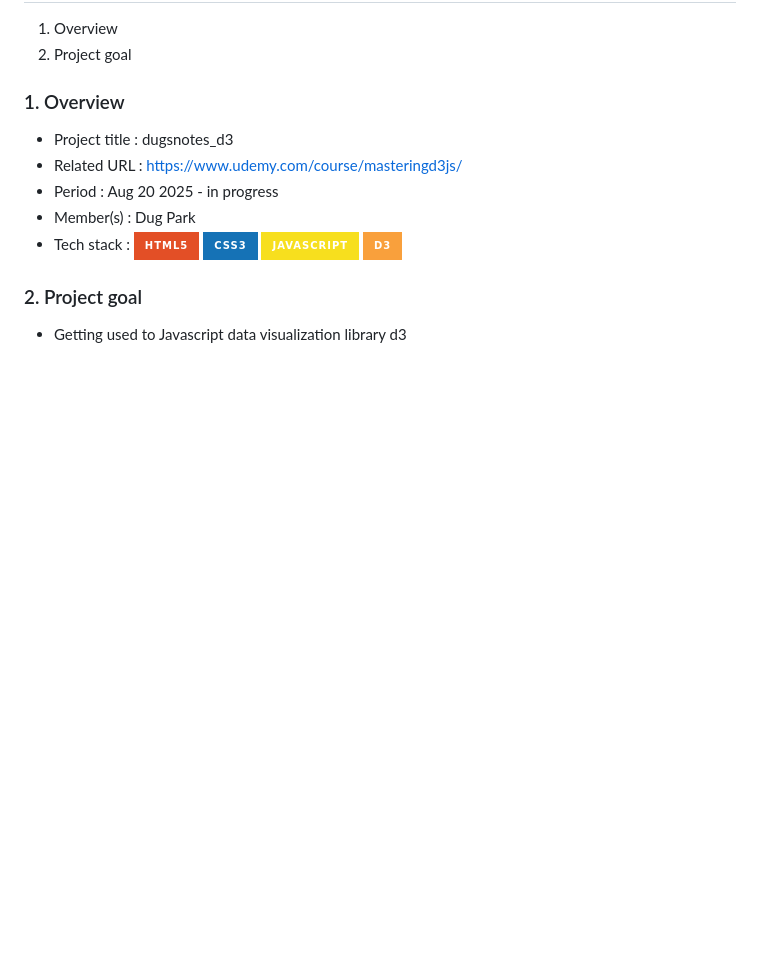
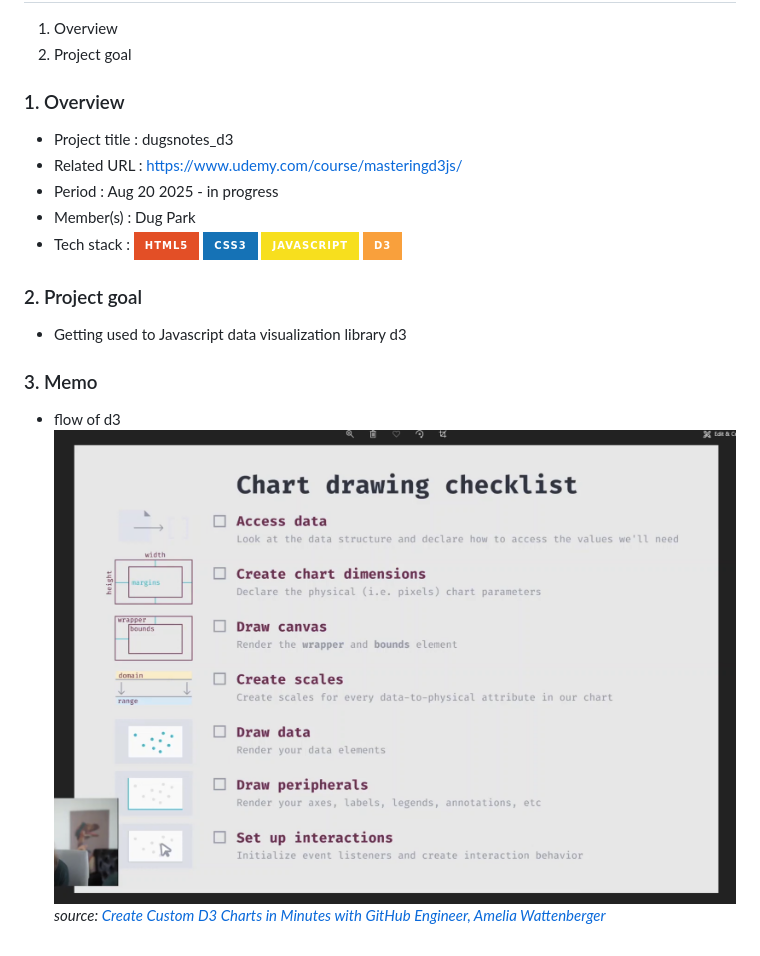
Before and after one commit to duglikespiano/dugsnotes-d3, a Markdown page: README_EN.md, the part around the change. Rendered like a GitHub page; pictures changed too: flow_of_d3.png (added); badges without logos; blank space fills up the shorter version.

Commit message:
ETC - README EDITED

```diff
--- a/README_EN.md
+++ b/README_EN.md
@@ -28,3 +28,12 @@
 ### 2. Project goal
 
 - Getting used to Javascript data visualization library d3
+  </br>
+  </br>
+
+### 3. Memo
+
+- flow of d3
+  <img src="flow_of_d3.png">
+  <em>source: [Create Custom D3 Charts in Minutes with GitHub Engineer, Amelia Wattenberger
+  ](https://youtu.be/S3LNbBg_B2A?si=3yfVMRKi4E77Jd8s)</em>
```
Also changed, not shown: README.md (+7 -0 lines), README_JP.md (+7 -0 lines).
